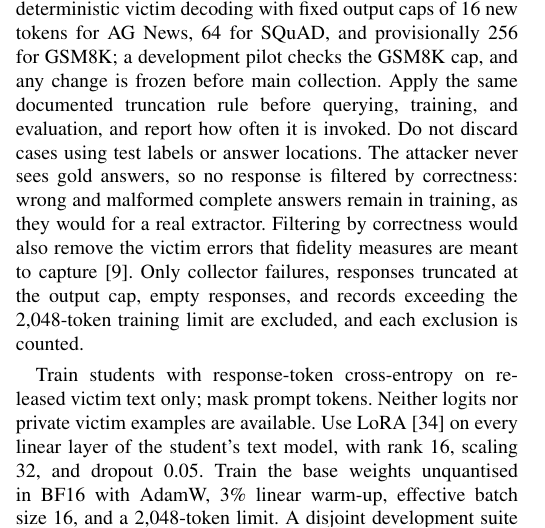
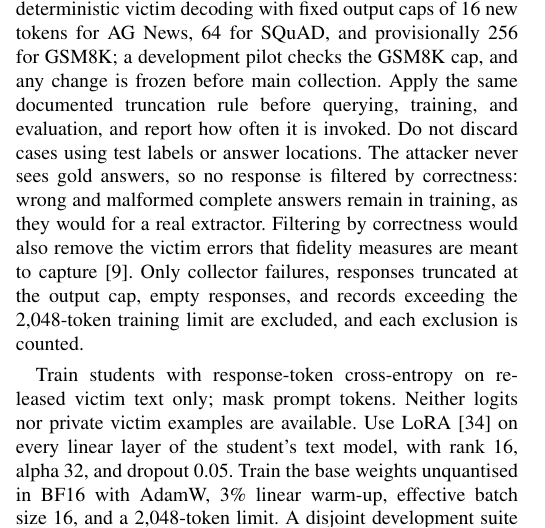
Before and after one commit to SINGH-RAJVEER/TRACE, a LaTeX paper (paper/main.tex): part of one column of page 4 of 11, cut so that both start at the same text. Compiled offline with pdfLaTeX.

Commit message:
docs(paper): state the LoRA alpha rather than a scaling of 32
The task recipe uses lora_alpha = 32 with rank 16, so the adapter's
scaling factor is alpha / rank = 2. Describe the setting as alpha 32.

```diff
--- a/paper/main.tex
+++ b/paper/main.tex
@@ -176,7 +176,7 @@ Use \texttt{Qwen3.5-9B} in non-thinking mode as the local victim and \texttt{Qwe
 
 AG News classification and SQuAD 1.1 extractive QA are the core endpoints. GSM8K~\cite{cobbe2021gsm8k}, a generative task with a numeric final answer, is an optional extension; whether it is run is frozen before final testing. Each task is a separate service with one fixed request serialization, used identically for attacker queries, legitimate traffic, development, and final testing. For AG News, the service returns one of four textual labels; for QA, a short answer given the passage and question; for GSM8K, a solution ending in a marked final number. Use deterministic victim decoding with fixed output caps of 16 new tokens for AG News, 64 for SQuAD, and provisionally 256 for GSM8K; a development pilot checks the GSM8K cap, and any change is frozen before main collection. Apply the same documented truncation rule before querying, training, and evaluation, and report how often it is invoked. Do not discard cases using test labels or answer locations. The attacker never sees gold answers, so no response is filtered by correctness: wrong and malformed complete answers remain in training, as they would for a real extractor. Filtering by correctness would also remove the victim errors that fidelity measures are meant to capture~\cite{jagielski2020high}. Only collector failures, responses truncated at the output cap, empty responses, and records exceeding the 2,048-token training limit are excluded, and each exclusion is counted.
 
-Train students with response-token cross-entropy on released victim text only; mask prompt tokens. Neither logits nor private victim examples are available. Use LoRA~\cite{hu2022lora} on every linear layer of the student's text model, with rank 16, scaling 32, and dropout 0.05. Train the base weights unquantised in BF16 with AdamW, 3\% linear warm-up, effective batch size 16, and a 2,048-token limit. A disjoint development suite selects the learning rate from $\{10^{-4},2\times10^{-4}\}$ and the epoch count from $\{1,2,3\}$ per task; freeze that recipe across defense conditions. Training holds out no validation split of victim responses, because one would spend attacker queries outside $B_A$. Log training tokens, steps, precision, peak memory, and GPU-hours; do not assume adapter training is cost-free.
+Train students with response-token cross-entropy on released victim text only; mask prompt tokens. Neither logits nor private victim examples are available. Use LoRA~\cite{hu2022lora} on every linear layer of the student's text model, with rank 16, alpha 32, and dropout 0.05. Train the base weights unquantised in BF16 with AdamW, 3\% linear warm-up, effective batch size 16, and a 2,048-token limit. A disjoint development suite selects the learning rate from $\{10^{-4},2\times10^{-4}\}$ and the epoch count from $\{1,2,3\}$ per task; freeze that recipe across defense conditions. Training holds out no validation split of victim responses, because one would spend attacker queries outside $B_A$. Log training tokens, steps, precision, peak memory, and GPU-hours; do not assume adapter training is cost-free.
 
 Reserve 10\% of training-source documents for development before query generation. Divide the remaining source documents equally into disjoint legitimate-workload and attacker-query pools; apply the four-way benign split only within the legitimate pool. Use the official AG News and GSM8K test splits for final scoring. Split SQuAD's official development articles into an untouched final test set only; use training articles for development and collection. Group overlapping news content, QA articles, and repeated GSM8K problems to prevent collection--test leakage. Pretraining contamination cannot be ruled out, so evaluate every unmodified student and retain its score as a baseline.
 
```
